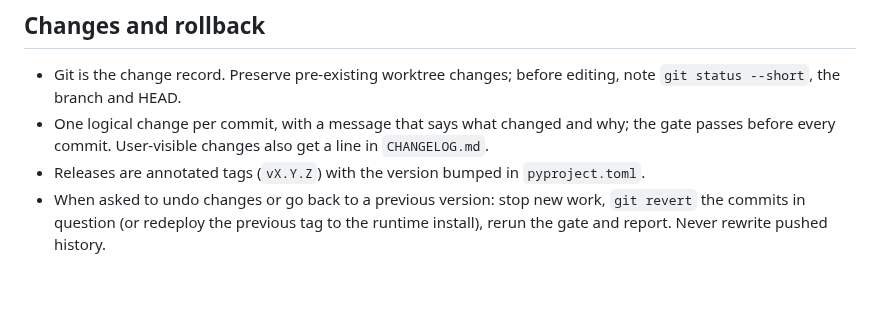
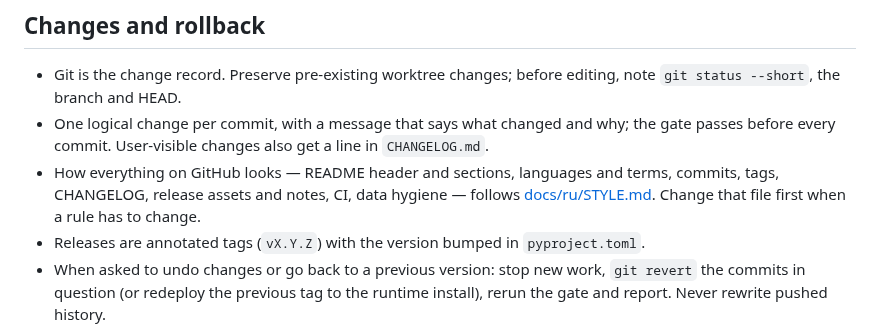
Before and after one commit to d0j/tow, a Markdown page: AGENTS.md, the part around the change. Rendered like a GitHub page; blank space fills up the shorter version.

```diff
--- a/AGENTS.md
+++ b/AGENTS.md
@@ -55,6 +55,9 @@ tracker degradation from a client or TOW failure before changing state.
   branch and HEAD.
 - One logical change per commit, with a message that says what changed and why; the gate passes before every
   commit. User-visible changes also get a line in `CHANGELOG.md`.
+- How everything on GitHub looks — README header and sections, languages and terms, commits, tags, CHANGELOG,
+  release assets and notes, CI, data hygiene — follows [docs/ru/STYLE.md](docs/ru/STYLE.md). Change that file first
+  when a rule has to change.
 - Releases are annotated tags (`vX.Y.Z`) with the version bumped in `pyproject.toml`.
 - When asked to undo changes or go back to a previous version: stop new work, `git revert` the commits in question
   (or redeploy the previous tag to the runtime install), rerun the gate and report. Never rewrite pushed history.
```
Also changed, not shown: docs/ru/STYLE.md (added, +273 -0 lines).
